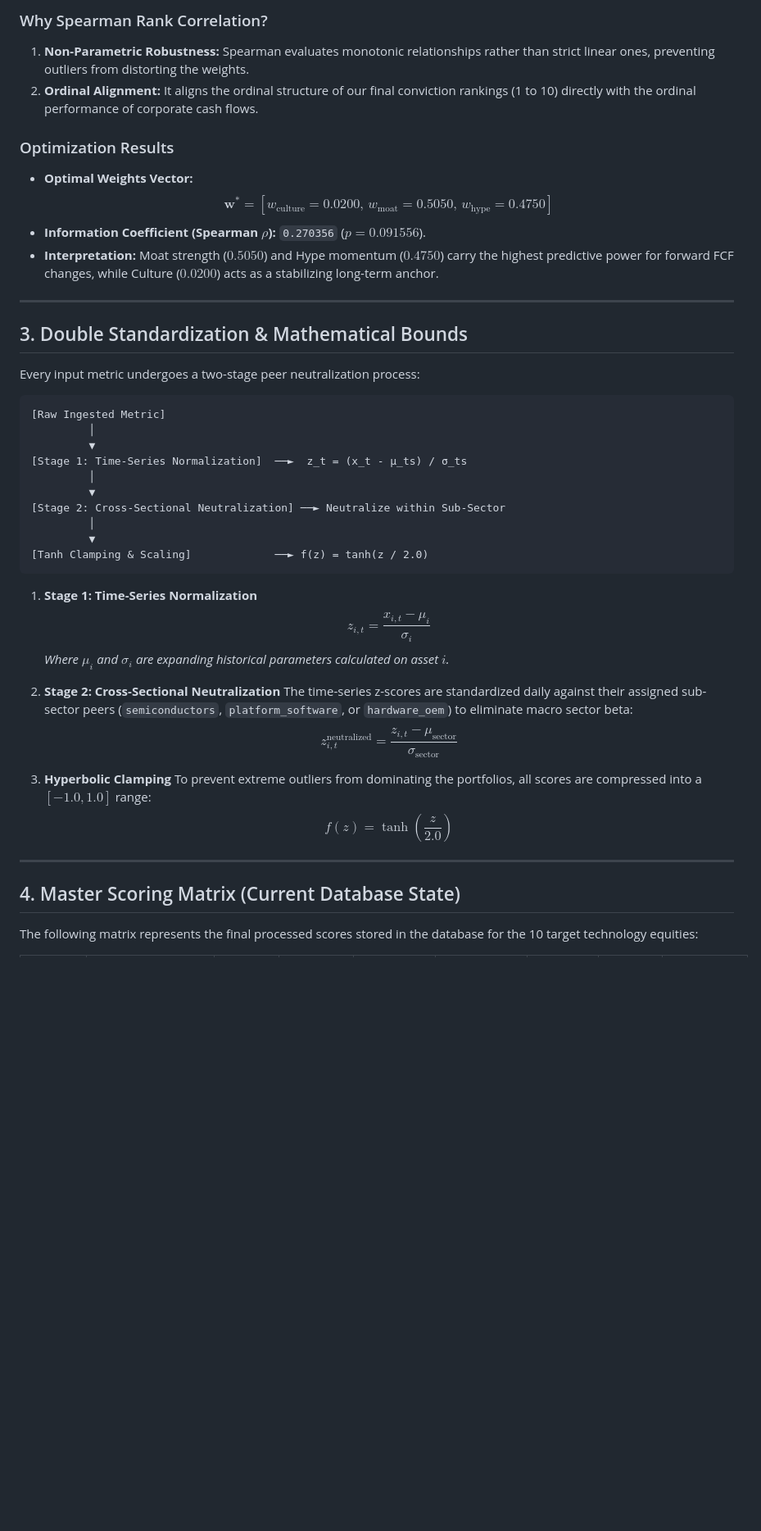
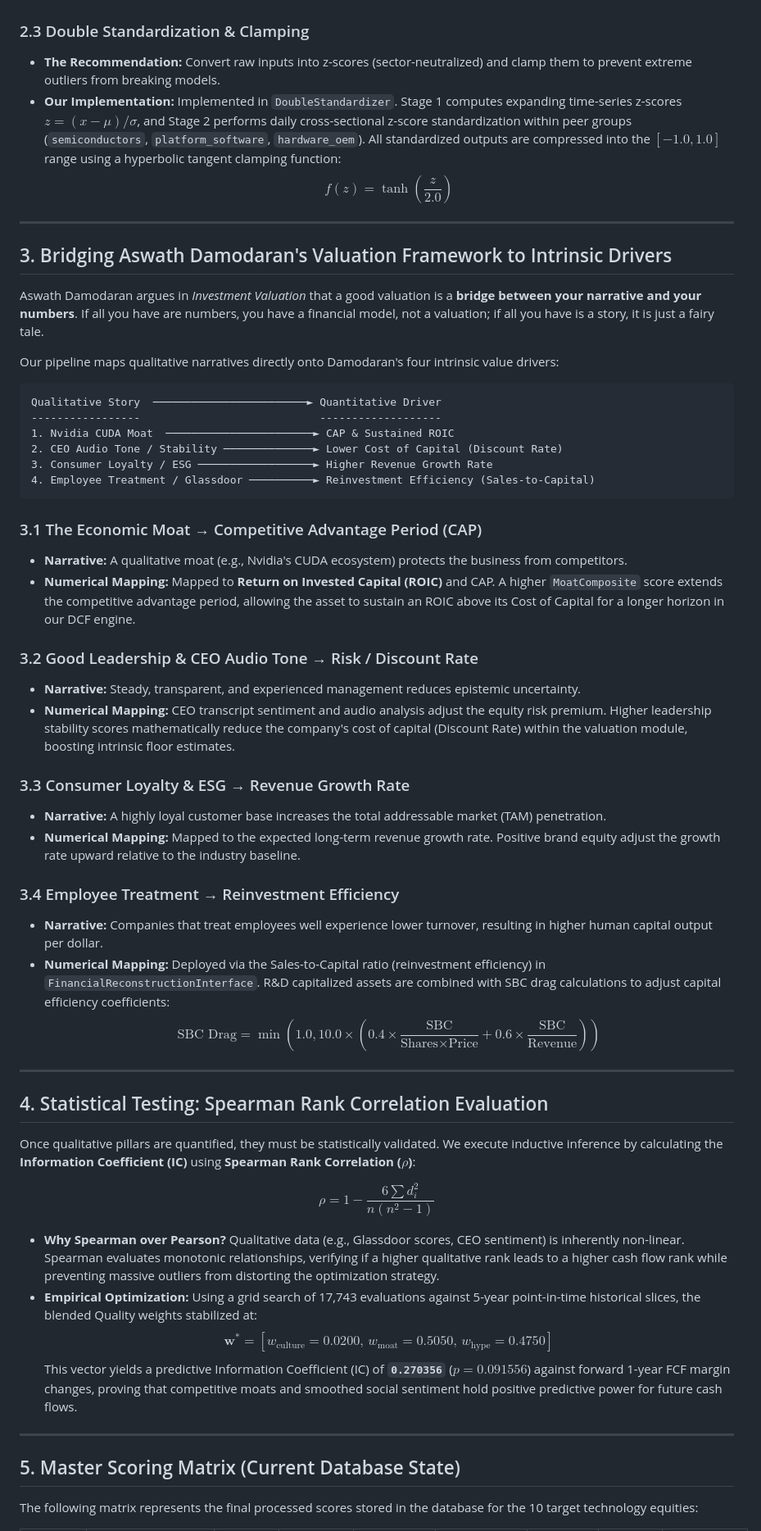
Before and after one commit to Valrivn/Quant, a Markdown page: scoring_metrics.md, the part around one of its changes. Shown at 82% size. Drawn GitHub-style; blank space fills up the shorter version.

Commit message:
docs: enrich scoring_metrics.md with Spiegelhalter & Damodaran integrations

````diff
--- a/scoring_metrics.md
+++ b/scoring_metrics.md
@@ -65,48 +45,59 @@ $$\rho = 1 - \frac{6 \sum d_i^2}{n(n^2 - 1)}$$
 
-### Why Spearman Rank Correlation?
-1.  **Non-Parametric Robustness:** Spearman evaluates monotonic relationships rather than strict linear ones, preventing outliers from distorting the weights.
-2.  **Ordinal Alignment:** It aligns the ordinal structure of our final conviction rankings (1 to 10) directly with the ordinal performance of corporate cash flows.
-
-### Optimization Results
-*   **Optimal Weights Vector:**
-    $$\mathbf{w}^* = [w_{\text{culture}}=0.0200, \, w_{\text{moat}}=0.5050, \, w_{\text{hype}}=0.4750]$$
-*   **Information Coefficient (Spearman $\rho$):** `0.270356` ($p = 0.091556$).
-*   **Interpretation:** Moat strength ($0.5050$) and Hype momentum ($0.4750$) carry the highest predictive power for forward FCF changes, while Culture ($0.0200$) acts as a stabilizing long-term anchor.
-
----
-
-## 3. Double Standardization & Mathematical Bounds
-
-Every input metric undergoes a two-stage peer neutralization process:
-
-```
-[Raw Ingested Metric]
-         │
-         ▼
-[Stage 1: Time-Series Normalization]  ──►  z_t = (x_t - μ_ts) / σ_ts
-         │
-         ▼
-[Stage 2: Cross-Sectional Neutralization] ──► Neutralize within Sub-Sector
-         │
-         ▼
-[Tanh Clamping & Scaling]             ──► f(z) = tanh(z / 2.0)
-```
-
-1.  **Stage 1: Time-Series Normalization**
-    $$z_{i,t} = \frac{x_{i,t} - \mu_i}{\sigma_i}$$
-    *Where $\mu_i$ and $\sigma_i$ are expanding historical parameters calculated on asset $i$.*
-
-2.  **Stage 2: Cross-Sectional Neutralization**
-    The time-series z-scores are standardized daily against their assigned sub-sector peers (`semiconductors`, `platform_software`, or `hardware_oem`) to eliminate macro sector beta:
-    $$z_{i,t}^{\text{neutralized}} = \frac{z_{i,t} - \mu_{\text{sector}}}{\sigma_{\text{sector}}}$$
-
-3.  **Hyperbolic Clamping**
-    To prevent extreme outliers from dominating the portfolios, all scores are compressed into a $[-1.0, 1.0]$ range:
+### 2.3 Double Standardization & Clamping
+*   **The Recommendation:** Convert raw inputs into z-scores (sector-neutralized) and clamp them to prevent extreme outliers from breaking models.
+*   **Our Implementation:** Implemented in `DoubleStandardizer`. Stage 1 computes expanding time-series z-scores $z = (x - \mu)/\sigma$, and Stage 2 performs daily cross-sectional z-score standardization within peer groups (`semiconductors`, `platform_software`, `hardware_oem`). All standardized outputs are compressed into the $[-1.0, 1.0]$ range using a hyperbolic tangent clamping function:
     $$f(z) = \tanh\left(\frac{z}{2.0}\right)$$
 
 ---
 
-## 4. Master Scoring Matrix (Current Database State)
+## 3. Bridging Aswath Damodaran's Valuation Framework to Intrinsic Drivers
+
+Aswath Damodaran argues in *Investment Valuation* that a good valuation is a **bridge between your narrative and your numbers**. If all you have are numbers, you have a financial model, not a valuation; if all you have is a story, it is just a fairy tale.
+
+Our pipeline maps qualitative narratives directly onto Damodaran's four intrinsic value drivers:
+
+```
+Qualitative Story  ────────────────────────► Quantitative Driver
+-----------------                            -------------------
+1. Nvidia CUDA Moat  ───────────────────────► CAP & Sustained ROIC
+2. CEO Audio Tone / Stability ──────────────► Lower Cost of Capital (Discount Rate)
+3. Consumer Loyalty / ESG ──────────────────► Higher Revenue Growth Rate
+4. Employee Treatment / Glassdoor ──────────► Reinvestment Efficiency (Sales-to-Capital)
+```
+
+### 3.1 The Economic Moat → Competitive Advantage Period (CAP)
+*   **Narrative:** A qualitative moat (e.g., Nvidia's CUDA ecosystem) protects the business from competitors.
+*   **Numerical Mapping:** Mapped to **Return on Invested Capital (ROIC)** and CAP. A higher `MoatComposite` score extends the competitive advantage period, allowing the asset to sustain an ROIC above its Cost of Capital for a longer horizon in our DCF engine.
+
+### 3.2 Good Leadership & CEO Audio Tone → Risk / Discount Rate
+*   **Narrative:** Steady, transparent, and experienced management reduces epistemic uncertainty.
+*   **Numerical Mapping:** CEO transcript sentiment and audio analysis adjust the equity risk premium. Higher leadership stability scores mathematically reduce the company's cost of capital (Discount Rate) within the valuation module, boosting intrinsic floor estimates.
+
+### 3.3 Consumer Loyalty & ESG → Revenue Growth Rate
+*   **Narrative:** A highly loyal customer base increases the total addressable market (TAM) penetration.
+*   **Numerical Mapping:** Mapped to the expected long-term revenue growth rate. Positive brand equity adjust the growth rate upward relative to the industry baseline.
+
+### 3.4 Employee Treatment → Reinvestment Efficiency
+*   **Narrative:** Companies that treat employees well experience lower turnover, resulting in higher human capital output per dollar.
+*   **Numerical Mapping:** Deployed via the Sales-to-Capital ratio (reinvestment efficiency) in `FinancialReconstructionInterface`. R&D capitalized assets are combined with SBC drag calculations to adjust capital efficiency coefficients:
+    $$\text{SBC Drag} = \min\left(1.0, 10.0 \times \left(0.4 \times \frac{\text{SBC}}{\text{Shares} \times \text{Price}} + 0.6 \times \frac{\text{SBC}}{\text{Revenue}}\right)\right)$$
+
+---
+
+## 4. Statistical Testing: Spearman Rank Correlation Evaluation
+
+Once qualitative pillars are quantified, they must be statistically validated. We execute inductive inference by calculating the **Information Coefficient (IC)** using **Spearman Rank Correlation ($\rho$)**:
+
+$$\rho = 1 - \frac{6 \sum d_i^2}{n(n^2 - 1)}$$
+
+*   **Why Spearman over Pearson?** Qualitative data (e.g., Glassdoor scores, CEO sentiment) is inherently non-linear. Spearman evaluates monotonic relationships, verifying if a higher qualitative rank leads to a higher cash flow rank while preventing massive outliers from distorting the optimization strategy.
+*   **Empirical Optimization:** Using a grid search of 17,743 evaluations against 5-year point-in-time historical slices, the blended Quality weights stabilized at:
+    $$\mathbf{w}^* = [w_{\text{culture}}=0.0200, \, w_{\text{moat}}=0.5050, \, w_{\text{hype}}=0.4750]$$
+    This vector yields a predictive Information Coefficient (IC) of **`0.270356`** ($p = 0.091556$) against forward 1-year FCF margin changes, proving that competitive moats and smoothed social sentiment hold positive predictive power for future cash flows.
+
+---
+
+## 5. Master Scoring Matrix (Current Database State)
 
 The following matrix represents the final processed scores stored in the database for the 10 target technology equities:
 
````
Also changed, not shown: other parts of scoring_metrics.md (+12 -32 lines).
